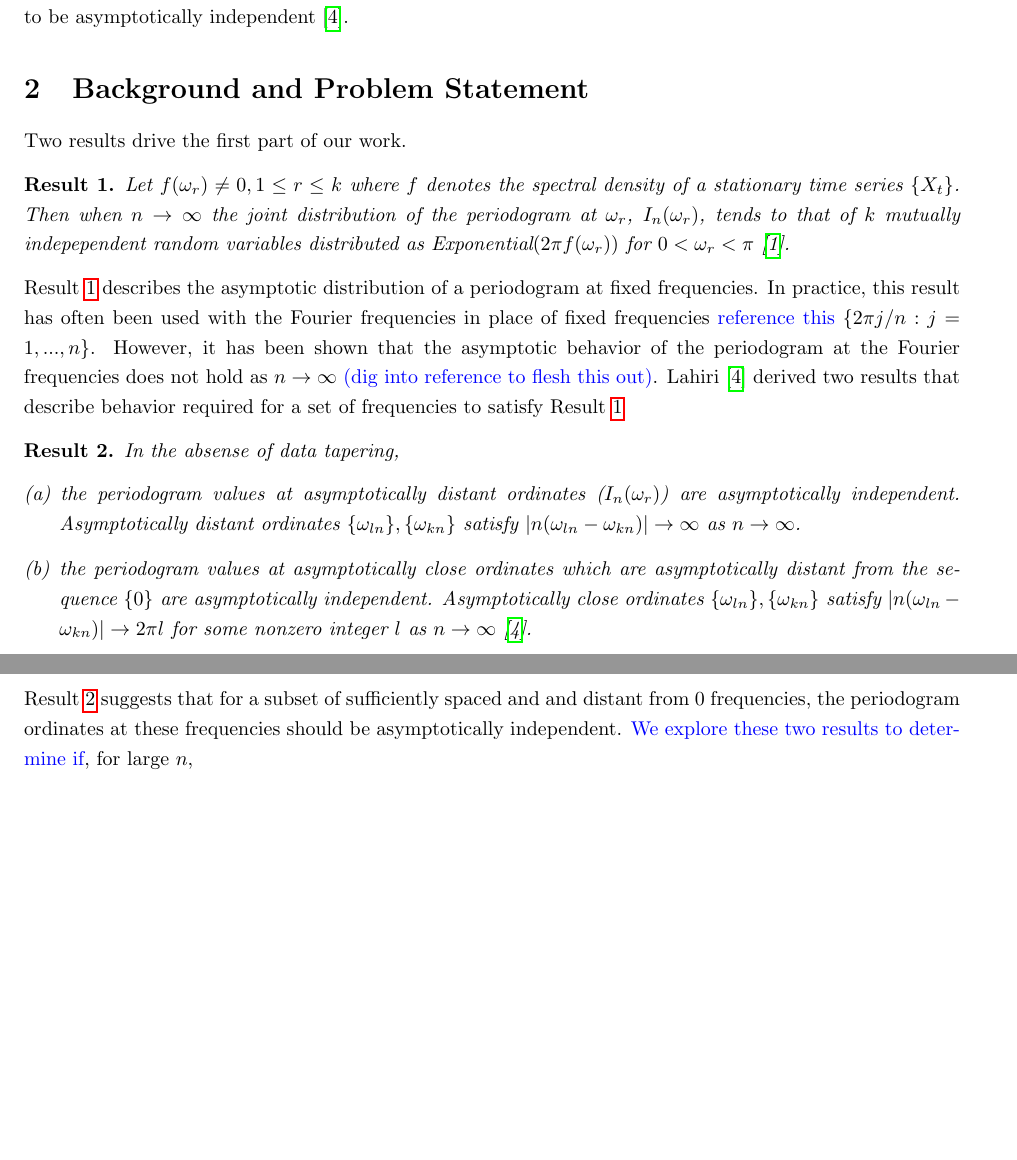
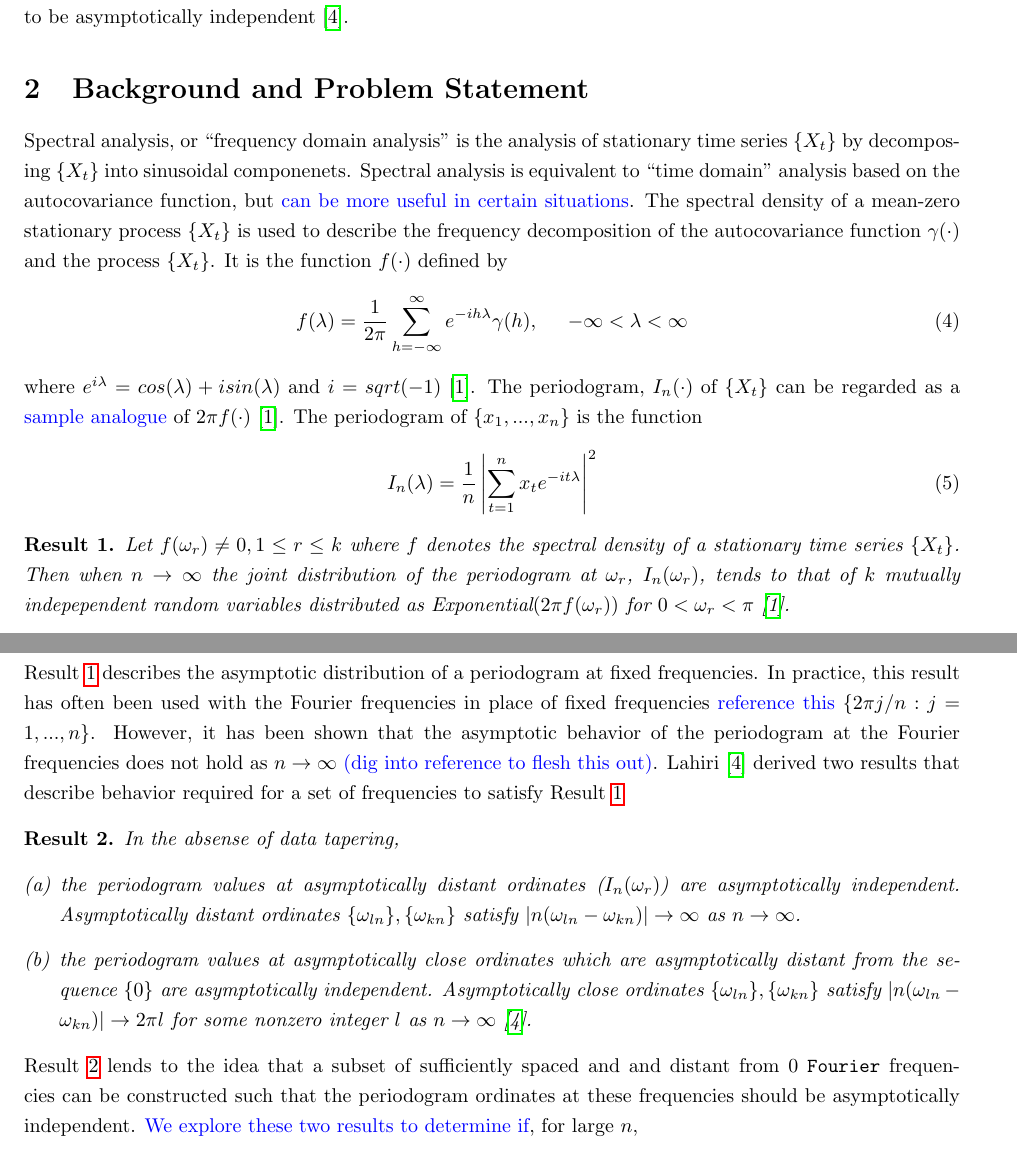
Before and after one commit to andeek/Bayesian-Spectral-Density, a LaTeX document (documents/paper/Kaplan_Johnson_Final_Project.tex): two parts of pages 1 and 2 of 11, joined at a grey line, cut so that both start at the same text, the shorter picture padded with empty space. Compiled offline with pdfLaTeX.

Commit message:
background edits

```diff
--- a/documents/paper/Kaplan_Johnson_Final_Project.tex
+++ b/documents/paper/Kaplan_Johnson_Final_Project.tex
@@ -95,7 +95,14 @@ The periodogram values at $\omega_r$ are only asymptotically distributed as inde
 
 \section{Background and Problem Statement}
 
-Two results drive the first part of our work.
+Spectral analysis, or ``frequency domain analysis" is the analysis of stationary time series $\{X_t\}$ by decomposing $\{X_t\}$ into sinusoidal componenets. Spectral analysis is equivalent to ``time domain" analysis based on the autocovariance function, but \mj{can be more useful in certain situations}. The spectral density of a mean-zero stationary process $\{X_t\}$ is used to describe the frequency decomposition of the autocovariance function $\gamma(\cdot)$ and the process $\{X_t\}$. It is the function $f(\cdot)$ defined by
+\begin{align}
+f(\lambda) = \frac{1}{2\pi} \sum_{h=-\infty}^{\infty} e^{-ih\lambda} \gamma(h), \hspace{.5cm} -\infty < \lambda < \infty
+\end{align}
+where $e^{i\lambda}=cos(\lambda)+isin(\lambda)$ and $i=sqrt(-1)$ \cite{brockwell2002introduction}. The periodogram, $I_n(\cdot)$ of $\{X_t\}$ can be regarded as a \mj{sample analogue} of $2\pi f(\cdot)$ \cite{brockwell2002introduction}. The periodogram of $\{x_1,...,x_n\}$ is the function
+\begin{align}
+I_n(\lambda) = \frac{1}{n} \left\lvert \sum_{t=1}^n x_t e^{-it\lambda} \right\rvert^2
+\end{align}
 
 \begin{res} \label{res:first}
 Let $f(\omega_r) \not= 0, 1 \le r \le k$ where $f$ denotes the spectral density of a stationary time series $\{X_t\}$. Then when $n\rightarrow \infty$ the joint distribution of the periodogram at $\omega_r$, $I_n(\omega_r)$, tends to that of $k$ mutually indepependent random variables distributed as $\text{Exponential}(2\pi f(\omega_r))$ for $0<\omega_r<\pi$ \cite{brockwell2002introduction}.
@@ -114,7 +121,7 @@ In the absense of data tapering,
 
 %Result~\ref{res:first} gives us the asymptotic distribution of a periodogram at fixed frequencies, while result~\ref{res:lahiri} details properties of frequencies that define where the independence holds.
 
-Result~\ref{res:lahiri} suggests that for a subset of sufficiently spaced and and distant from 0 frequencies, the periodogram ordinates at these frequencies should be asymptotically independent. \mj{We explore these two results to determine if}, for large $n$,
+Result~\ref{res:lahiri} lends to the idea that a subset of sufficiently spaced and and distant from 0 \texttt{Fourier} frequencies can be constructed such that the periodogram ordinates at these frequencies should be asymptotically independent. \mj{We explore these two results to determine if}, for large $n$,
 \begin{enumerate}
   \item Result~\ref{res:first} will not hold at the Fourier frequencies, and
   \item if (1) is true, a subset of Fourier frequencies that are sufficiently spaced and far from 0 can be constructed such that Result~\ref{res:first} holds.
```
Also changed, not shown: documents/paper/Kaplan_Johnson_Final_Project-concordance.tex (+1 -1 lines), documents/paper/Kaplan_Johnson_Final_Project.pdf, documents/paper/figure/inital-ar11.pdf, documents/paper/figure/inital-ar12.pdf, documents/paper/figure/inital-ar13.pdf, documents/paper/figure/inital-ar41.pdf, documents/paper/figure/inital-ar42.pdf, documents/paper/figure/inital-ar43.pdf, documents/paper/figure/inital-arma411.pdf, documents/paper/figure/inital-arma412.pdf, documents/paper/figure/inital-arma413.pdf, documents/paper/figure/inital-arma421.pdf, documents/paper/figure/inital-arma422.pdf, documents/paper/figure/inital-arma423.pdf, 23 more files, 3 other files.
